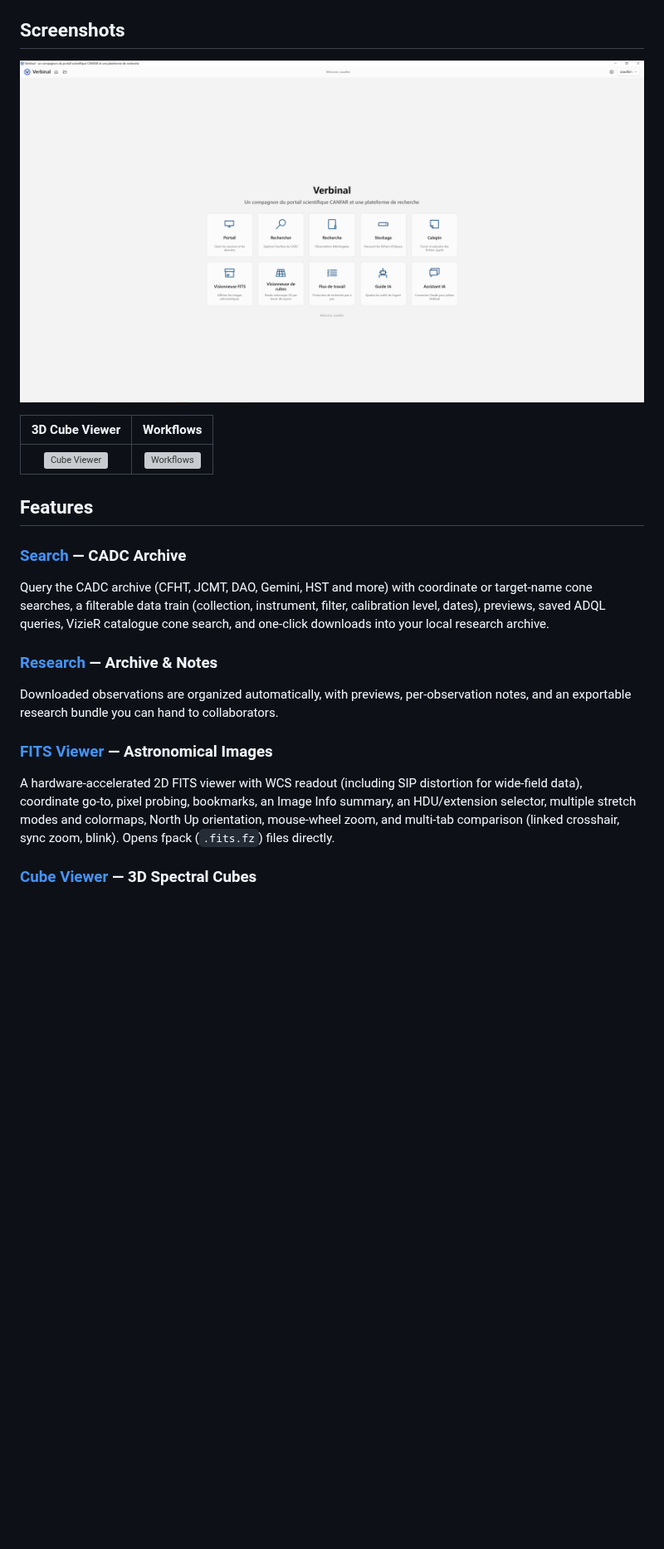
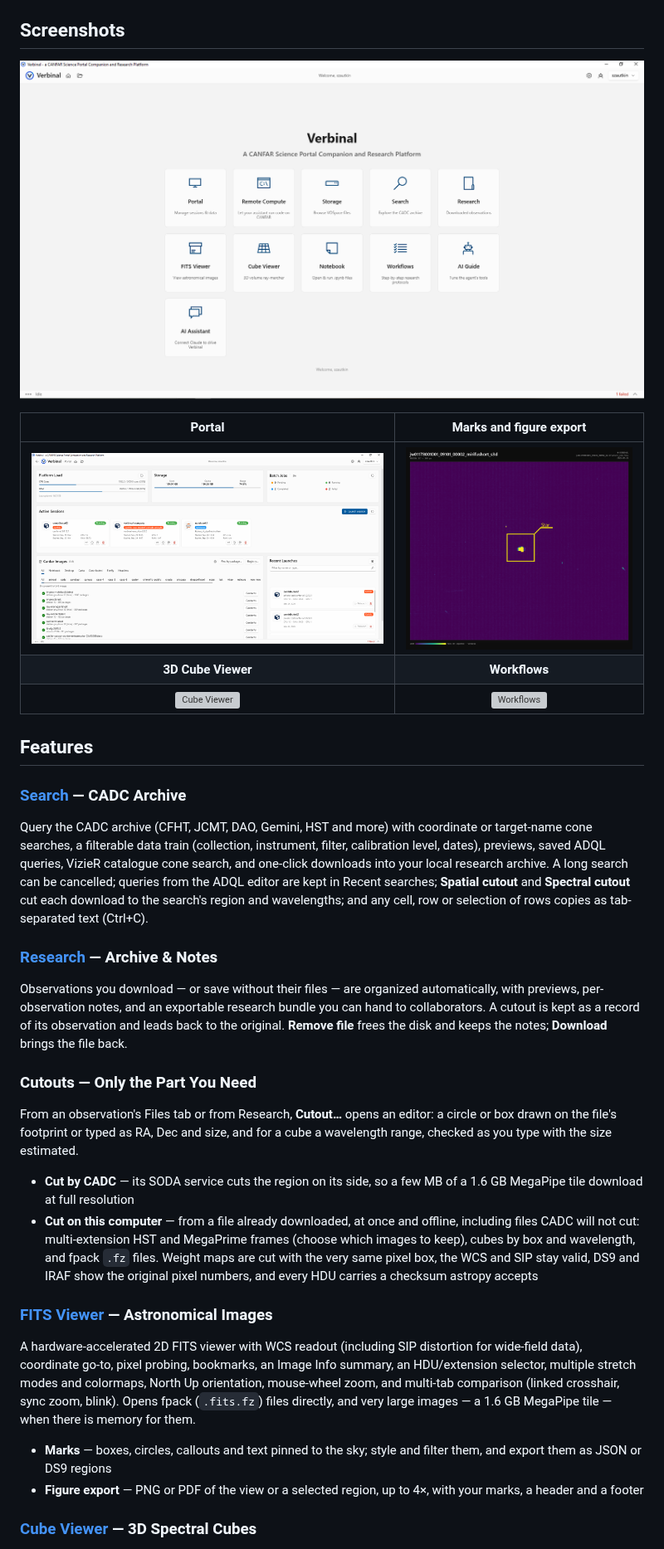
Before and after one commit to szautkin/CanfarDesktop, a Markdown page: README.md, the part around one of its changes. Shown at 83% size. Drawn GitHub-style; pictures changed too: docs/images/figure-export.png (added), docs/images/landing.png, docs/images/portal.png; blank space fills up the shorter version; grey boxes are pictures that could not be loaded.

```diff
--- a/README.md
+++ b/README.md
@@ -21,17 +21,26 @@ This is the Windows counterpart of [Verbinal for macOS](https://github.com/szaut
 
-| 3D Cube Viewer | Workflows |
+| Portal | Marks and figure export |
 |:---:|:---:|
+| ![Portal: platform load, storage and batch jobs, active sessions, CANFAR images and recent launches](docs/images/portal.png) | ![A figure exported from a JWST MIRI cube, with a star marked](docs/images/figure-export.png) |
+| **3D Cube Viewer** | **Workflows** |
 | ![Cube Viewer](docs/images/cube-viewer.png) | ![Workflows](docs/images/workflows.png) |
 
 ## Features
 
 ### [Search](docs/03-search.md) — CADC Archive
-Query the CADC archive (CFHT, JCMT, DAO, Gemini, HST and more) with coordinate or target-name cone searches, a filterable data train (collection, instrument, filter, calibration level, dates), previews, saved ADQL queries, VizieR catalogue cone search, and one-click downloads into your local research archive.
+Query the CADC archive (CFHT, JCMT, DAO, Gemini, HST and more) with coordinate or target-name cone searches, a filterable data train (collection, instrument, filter, calibration level, dates), previews, saved ADQL queries, VizieR catalogue cone search, and one-click downloads into your local research archive. A long search can be cancelled; queries from the ADQL editor are kept in Recent searches; **Spatial cutout** and **Spectral cutout** cut each download to the search's region and wavelengths; and any cell, row or selection of rows copies as tab-separated text (Ctrl+C).
 
 ### [Research](docs/04-research.md) — Archive & Notes
-Downloaded observations are organized automatically, with previews, per-observation notes, and an exportable research bundle you can hand to collaborators.
+Observations you download — or save without their files — are organized automatically, with previews, per-observation notes, and an exportable research bundle you can hand to collaborators. A cutout is kept as a record of its observation and leads back to the original. **Remove file** frees the disk and keeps the notes; **Download** brings the file back.
+
+### Cutouts — Only the Part You Need
+From an observation's Files tab or from Research, **Cutout…** opens an editor: a circle or box drawn on the file's footprint or typed as RA, Dec and size, and for a cube a wavelength range, checked as you type with the size estimated.
+- **Cut by CADC** — its SODA service cuts the region on its side, so a few MB of a 1.6 GB MegaPipe tile download at full resolution
+- **Cut on this computer** — from a file already downloaded, at once and offline, including files CADC will not cut: multi-extension HST and MegaPrime frames (choose which images to keep), cubes by box and wavelength, and fpack `.fz` files. Weight maps are cut with the very same pixel box, the WCS and SIP stay valid, DS9 and IRAF show the original pixel numbers, and every HDU carries a checksum astropy accepts
 
 ### [FITS Viewer](docs/07-fits-viewer.md) — Astronomical Images
-A hardware-accelerated 2D FITS viewer with WCS readout (including SIP distortion for wide-field data), coordinate go-to, pixel probing, bookmarks, an Image Info summary, an HDU/extension selector, multiple stretch modes and colormaps, North Up orientation, mouse-wheel zoom, and multi-tab comparison (linked crosshair, sync zoom, blink). Opens fpack (`.fits.fz`) files directly.
+A hardware-accelerated 2D FITS viewer with WCS readout (including SIP distortion for wide-field data), coordinate go-to, pixel probing, bookmarks, an Image Info summary, an HDU/extension selector, multiple stretch modes and colormaps, North Up orientation, mouse-wheel zoom, and multi-tab comparison (linked crosshair, sync zoom, blink). Opens fpack (`.fits.fz`) files directly, and very large images — a 1.6 GB MegaPipe tile — when there is memory for them.
+- **Marks** — boxes, circles, callouts and text pinned to the sky; style and filter them, and export them as JSON or DS9 regions
+- **Figure export** — PNG or PDF of the view or a selected region, up to 4×, with your marks, a header and a footer
 
 ### [Cube Viewer](docs/08-cube-viewer.md) — 3D Spectral Cubes
```
Also changed, not shown: other parts of README.md (+10 -6 lines).
